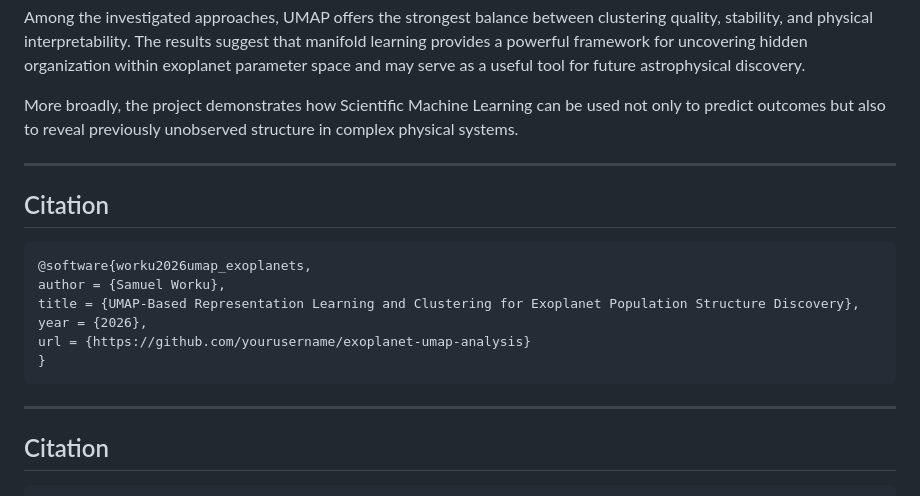
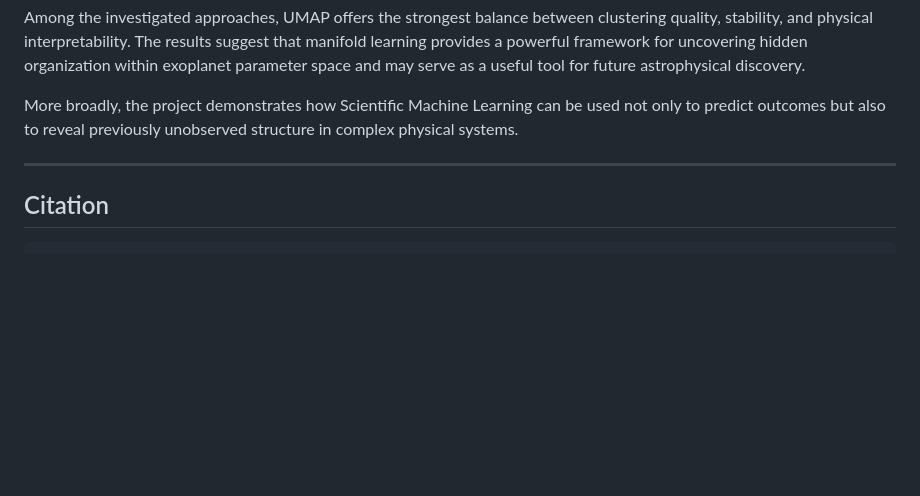
Before and after one commit to 27Sammy28/exoplanet-umap-clustering, a Markdown page: README.md, the part around one of its changes. Rendered like a GitHub page; blank space fills up the shorter version.

Commit message:
Update README by removing image and citation
Removed image and citation sections from README.

````diff
--- a/README.md
+++ b/README.md
@@ -329,18 +325,6 @@ More broadly, the project demonstrates how Scientific Machine Learning can be us
 
 ---
 
-## Citation
-
-```bibtex
-@software{worku2026umap_exoplanets,
-author = {Samuel Worku},
-title = {UMAP-Based Representation Learning and Clustering for Exoplanet Population Structure Discovery},
-year = {2026},
-url = {https://github.com/yourusername/exoplanet-umap-analysis}
-}
-```
-
----
 
 ## Citation
 
````
Also changed, not shown: other parts of README.md (+0 -4 lines).
